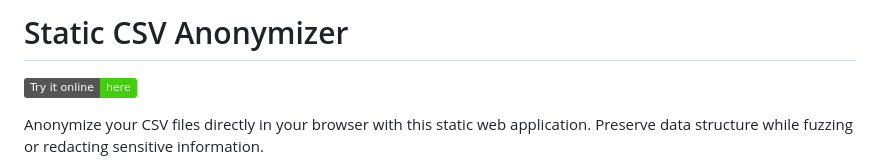
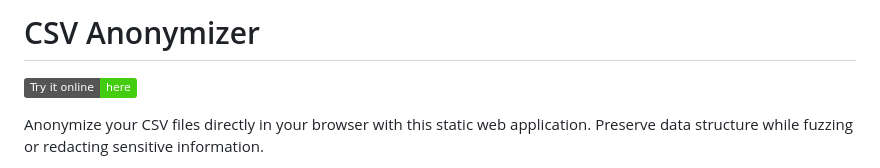
Before and after one commit to fabriziosalmi/csv-anonymizer, a Markdown page: README.md, the part around the change. Drawn GitHub-style; badges without logos.

```diff
--- a/README.md
+++ b/README.md
@@ -1,4 +1,4 @@
-# Static CSV Anonymizer
+# CSV Anonymizer
 
 [![Try it online](https://img.shields.io/badge/Try%20it%20online-here-brightgreen)](https://fabriziosalmi.github.io/csv-anonymizer/)
 
```
